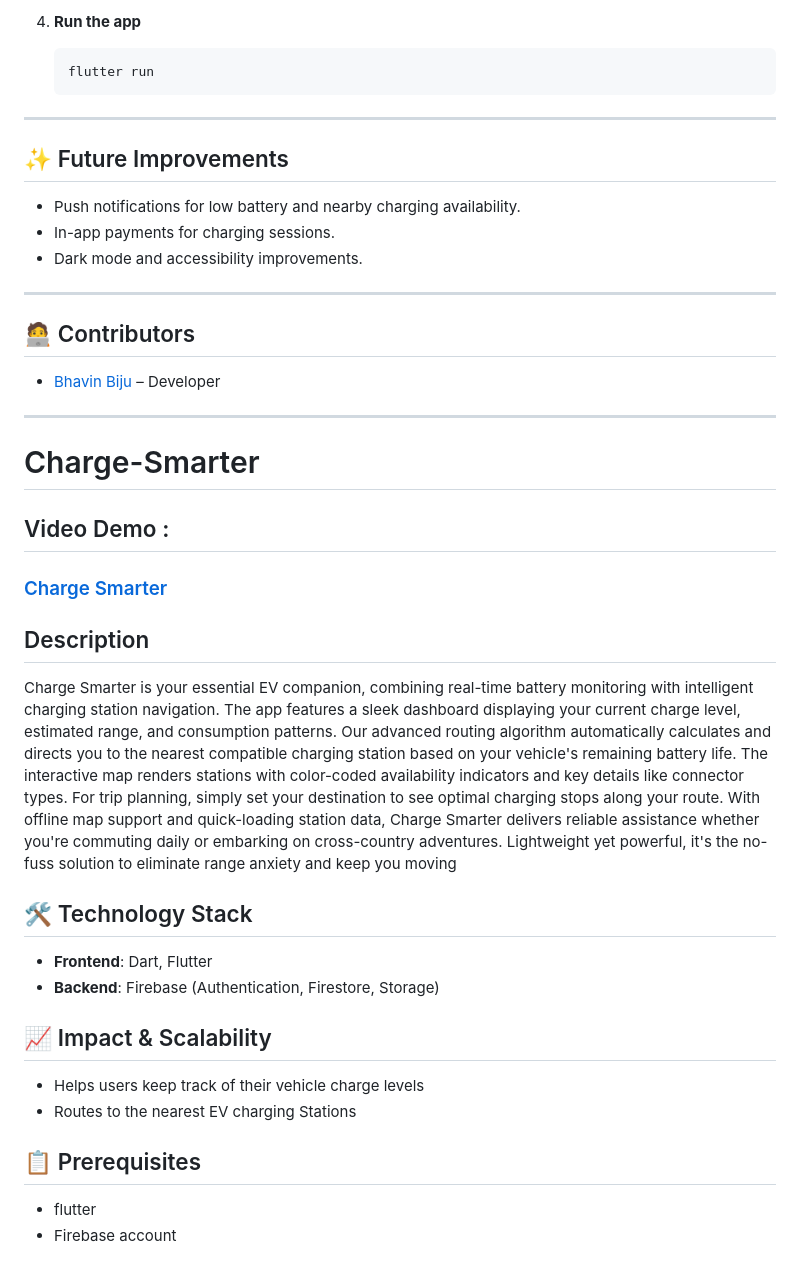
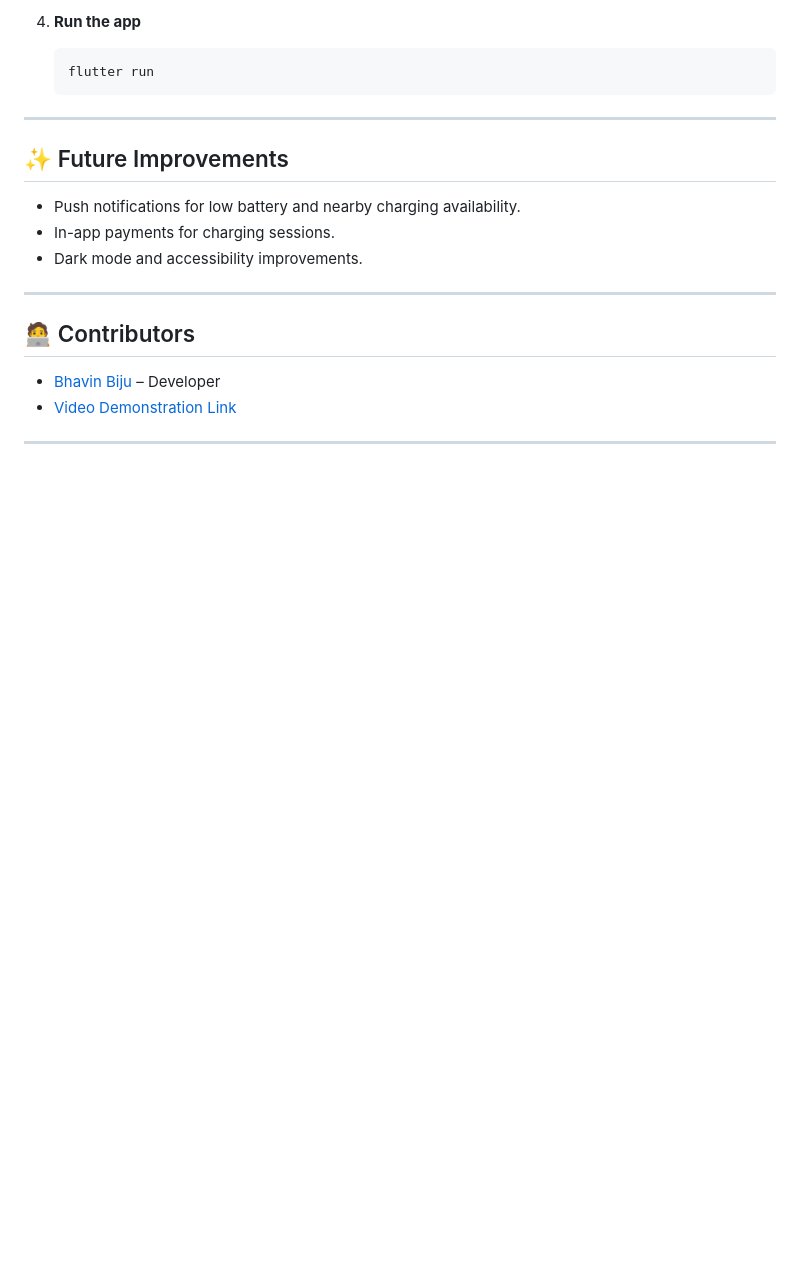
Before and after one commit to gulabjam/Charge-Smarter, a Markdown page: README.md, the part around the change. Drawn GitHub-style; blank space fills up the shorter version.

```diff
--- a/README.md
+++ b/README.md
@@ -149,25 +149,6 @@
 ## 🧑‍💻 Contributors
 
 - [Bhavin Biju](https://github.com/your-username) – Developer
+- [Video Demonstration Link](https://youtu.be/ykU6HiN6xMM)
 
 ---
-# Charge-Smarter
-## Video Demo :
-### [Charge Smarter](https://youtu.be/ykU6HiN6xMM)
-
-## Description
-Charge Smarter is your essential EV companion, combining real-time battery monitoring with intelligent charging station navigation. The app features a sleek dashboard displaying your current charge level, estimated range, and consumption patterns. Our advanced routing algorithm automatically calculates and directs you to the nearest compatible charging station based on your vehicle's remaining battery life. The interactive map renders stations with color-coded availability indicators and key details like connector types. For trip planning, simply set your destination to see optimal charging stops along your route. With offline map support and quick-loading station data, Charge Smarter delivers reliable assistance whether you're commuting daily or embarking on cross-country adventures. Lightweight yet powerful, it's the no-fuss solution to eliminate range anxiety and keep you moving
-
-## 🛠️ Technology Stack
-
-- **Frontend**: Dart, Flutter
-- **Backend**: Firebase (Authentication, Firestore, Storage)
-
-## 📈 Impact & Scalability
-- Helps users keep track of their vehicle charge levels
-- Routes to the nearest EV charging Stations
-
-## 📋 Prerequisites
-
-- flutter
-- Firebase account
```
